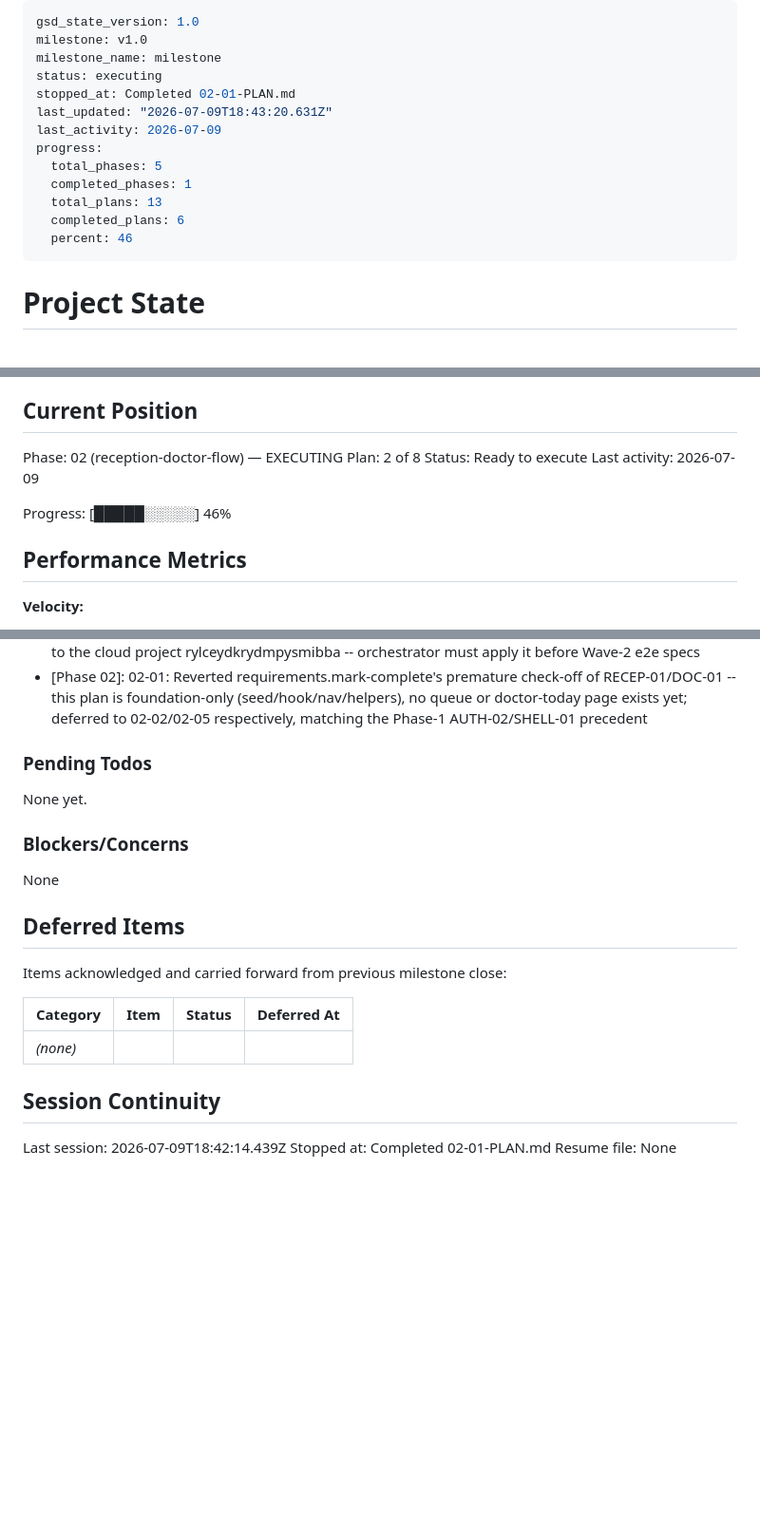
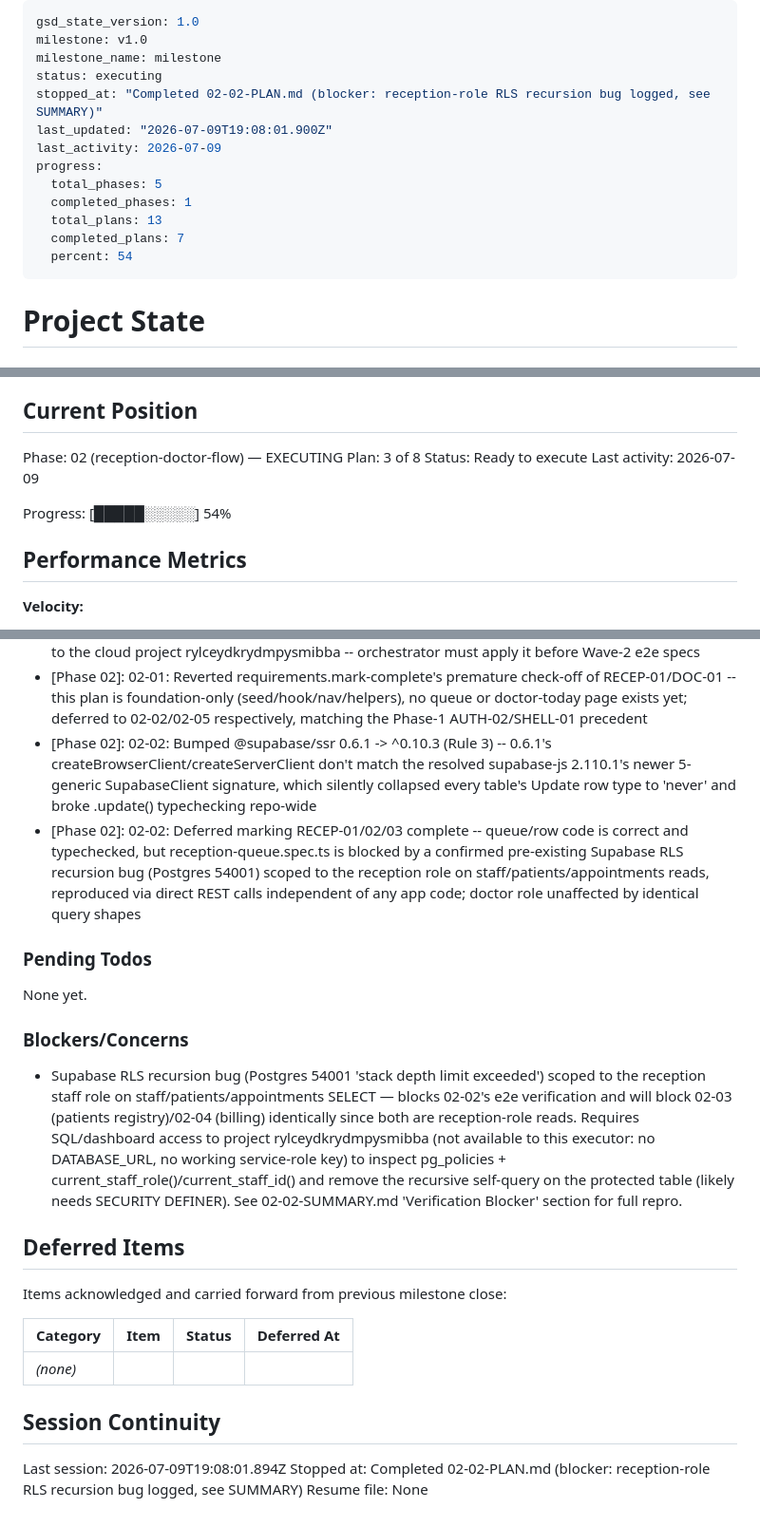
Before and after one commit to ojasshelke46/LIGHT-HEALTHCARE, a Markdown page: .planning/STATE.md, 3 parts joined by grey strips. Shown at 95% size. GitHub-like rendering; blank space fills up the shorter version.

Commit message:
docs(02-02): complete reception live queue plan (verification blocked — RLS bug logged)

```diff
--- a/.planning/STATE.md
+++ b/.planning/STATE.md
@@ -3,15 +3,15 @@ gsd_state_version: 1.0
 milestone: v1.0
 milestone_name: milestone
 status: executing
-stopped_at: Completed 02-01-PLAN.md
-last_updated: "2026-07-09T18:43:20.631Z"
+stopped_at: "Completed 02-02-PLAN.md (blocker: reception-role RLS recursion bug logged, see SUMMARY)"
+last_updated: "2026-07-09T19:08:01.900Z"
 last_activity: 2026-07-09
 progress:
   total_phases: 5
   completed_phases: 1
   total_plans: 13
-  completed_plans: 6
-  percent: 46
+  completed_plans: 7
+  percent: 54
 ---
 
 # Project State
@@ -26,11 +26,11 @@ See: .planning/PROJECT.md (updated 2026-07-09)
 ## Current Position
 
 Phase: 02 (reception-doctor-flow) — EXECUTING
-Plan: 2 of 8
+Plan: 3 of 8
 Status: Ready to execute
 Last activity: 2026-07-09
 
-Progress: [█████░░░░░] 46%
+Progress: [█████░░░░░] 54%
 
 ## Performance Metrics
 
@@ -83,6 +84,8 @@ Recent decisions affecting current work:
 - [Phase 02]: 02-01: Installed vitest + @testing-library/react + jsdom (first unit-test stack in the repo) to fulfill Task 2's tdd="true" RED/GREEN requirement for useRealtimeList; Playwright e2e config untouched
 - [Phase 02]: 02-01: Verified supabase/seed-dev.sql (create + idempotent re-run) against a disposable local Postgres schema mirroring the generated Database types, since this executor cannot apply SQL to the cloud project rylceydkrydmpysmibba -- orchestrator must apply it before Wave-2 e2e specs
 - [Phase 02]: 02-01: Reverted requirements.mark-complete's premature check-off of RECEP-01/DOC-01 -- this plan is foundation-only (seed/hook/nav/helpers), no queue or doctor-today page exists yet; deferred to 02-02/02-05 respectively, matching the Phase-1 AUTH-02/SHELL-01 precedent
+- [Phase 02]: 02-02: Bumped @supabase/ssr 0.6.1 -> ^0.10.3 (Rule 3) -- 0.6.1's createBrowserClient/createServerClient don't match the resolved supabase-js 2.110.1's newer 5-generic SupabaseClient signature, which silently collapsed every table's Update row type to 'never' and broke .update() typechecking repo-wide
+- [Phase 02]: 02-02: Deferred marking RECEP-01/02/03 complete -- queue/row code is correct and typechecked, but reception-queue.spec.ts is blocked by a confirmed pre-existing Supabase RLS recursion bug (Postgres 54001) scoped to the reception role on staff/patients/appointments reads, reproduced via direct REST calls independent of any app code; doctor role unaffected by identical query shapes
 
 ### Pending Todos
 
@@ -90,7 +93,7 @@ None yet.
 
 ### Blockers/Concerns
 
-None
+- Supabase RLS recursion bug (Postgres 54001 'stack depth limit exceeded') scoped to the reception staff role on staff/patients/appointments SELECT — blocks 02-02's e2e verification and will block 02-03 (patients registry)/02-04 (billing) identically since both are reception-role reads. Requires SQL/dashboard access to project rylceydkrydmpysmibba (not available to this executor: no DATABASE_URL, no working service-role key) to inspect pg_policies + current_staff_role()/current_staff_id() and remove the recursive self-query on the protected table (likely needs SECURITY DEFINER). See 02-02-SUMMARY.md 'Verification Blocker' section for full repro.
 
 ## Deferred Items
 
@@ -102,6 +105,6 @@ Items acknowledged and carried forward from previous milestone close:
 
 ## Session Continuity
 
-Last session: 2026-07-09T18:42:14.439Z
-Stopped at: Completed 02-01-PLAN.md
+Last session: 2026-07-09T19:08:01.894Z
+Stopped at: Completed 02-02-PLAN.md (blocker: reception-role RLS recursion bug logged, see SUMMARY)
 Resume file: None
```
Also changed, not shown: other parts of .planning/STATE.md (+1 -0 lines), .planning/ROADMAP.md (+1 -1 lines), 1 other file.
